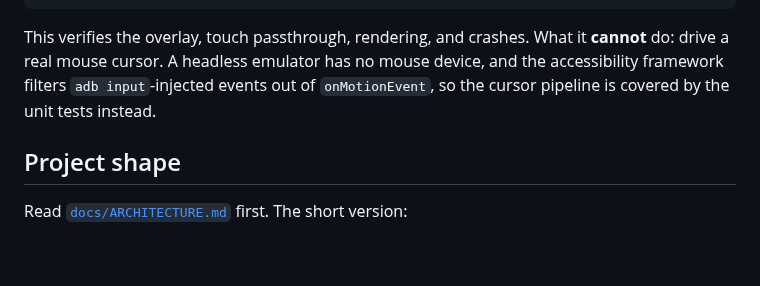
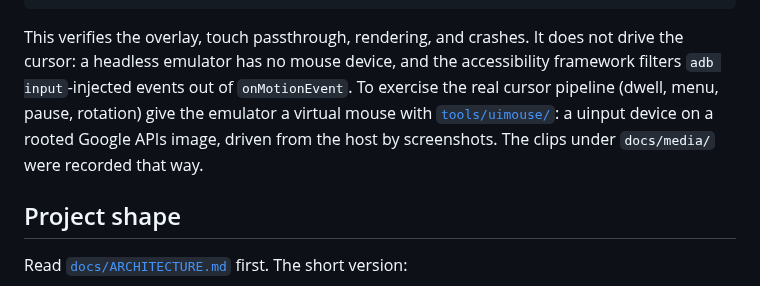
Before and after one commit to owenpkent/openmouse, a Markdown page: CONTRIBUTING.md, the part around the change. Rendered like a GitHub page; blank space fills up the shorter version.

````diff
--- a/CONTRIBUTING.md
+++ b/CONTRIBUTING.md
@@ -42,10 +42,13 @@ adb shell dumpsys window | grep -i openmouse   # overlay attached, NOT_TOUCHABLE
 adb exec-out screencap -p > shot.png           # cross-hair + menu render?
 ```
 
-This verifies the overlay, touch passthrough, rendering, and crashes. What it
-**cannot** do: drive a real mouse cursor. A headless emulator has no mouse device,
-and the accessibility framework filters `adb input`-injected events out of
-`onMotionEvent`, so the cursor pipeline is covered by the unit tests instead.
+This verifies the overlay, touch passthrough, rendering, and crashes. It does
+not drive the cursor: a headless emulator has no mouse device, and the
+accessibility framework filters `adb input`-injected events out of
+`onMotionEvent`. To exercise the real cursor pipeline (dwell, menu, pause,
+rotation) give the emulator a virtual mouse with [`tools/uimouse/`](tools/uimouse/README.md):
+a uinput device on a rooted Google APIs image, driven from the host by
+screenshots. The clips under `docs/media/` were recorded that way.
 
 ## Project shape
 
````
Also changed, not shown: README.md (+11 -0 lines), tools/uimouse/README.md (added, +67 -0 lines), docs/media/dwell-demo-landscape.gif (added), docs/media/dwell-demo-portrait.gif (added), 2 other files.
